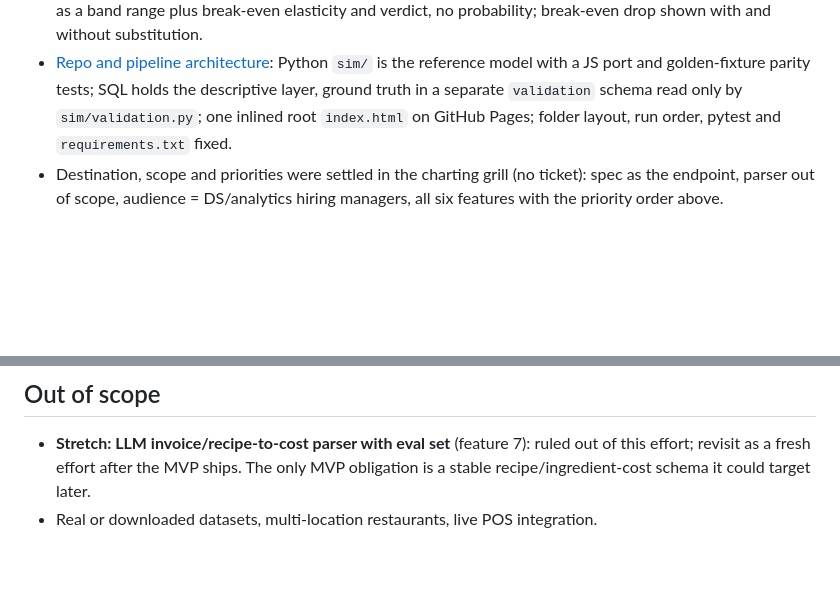
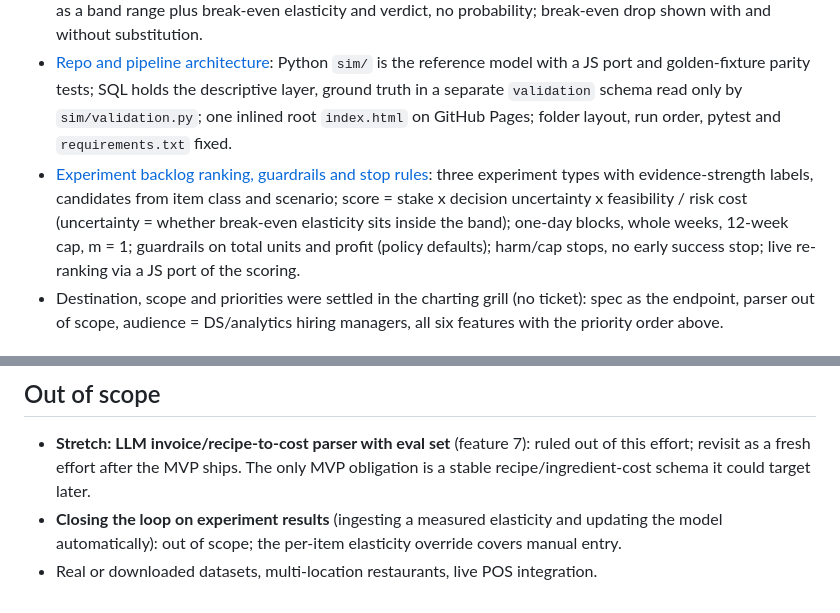
Before and after one commit to vanshika1302/Menu-Profit-Simulator, a Markdown page: .scratch/menu-profit-simulator/map.md, 2 parts joined by grey strips. Rendered like a GitHub page; blank space fills up the shorter version.

Commit message:
Resolve ticket 08: experiment backlog ranking, guardrails and stop rules
Co-Authored-By: Claude Sonnet 5.5 <noreply@anthropic.com>

```diff
--- a/.scratch/menu-profit-simulator/map.md
+++ b/.scratch/menu-profit-simulator/map.md
@@ -23,6 +23,7 @@ A **build-ready spec** (PRD plus a sequenced list of implementation slices) for
 - [Synthetic restaurant design and hidden ground truth](issues/01-synthetic-restaurant-design.md): casual American bistro, 30 items in 6 categories (7 with beef); five-file CSV schema with weekly price; modest noisy price history; hidden authored ground truth (elasticity by category about -0.4 to -1.4, within-category substitution) in a validation-only file; seed 42, committed under `data/synthetic/`.
 - [Simulation model: elasticity, cost shock, substitution, uncertainty](issues/03-simulation-model.md): constant-elasticity demand within about +/-15%; global bands -0.5/-1.0/-1.8 (not centred on the ground truth); cost shock and price are composable levers; trailing-12-week baseline; same-category substitution by popularity (25% default); uncertainty shown as a band range plus break-even elasticity and verdict, no probability; break-even drop shown with and without substitution.
 - [Repo and pipeline architecture](issues/06-repo-and-pipeline-architecture.md): Python `sim/` is the reference model with a JS port and golden-fixture parity tests; SQL holds the descriptive layer, ground truth in a separate `validation` schema read only by `sim/validation.py`; one inlined root `index.html` on GitHub Pages; folder layout, run order, pytest and `requirements.txt` fixed.
+- [Experiment backlog ranking, guardrails and stop rules](issues/08-experiment-backlog-ranking.md): three experiment types with evidence-strength labels, candidates from item class and scenario; score = stake x decision uncertainty x feasibility / risk cost (uncertainty = whether break-even elasticity sits inside the band); one-day blocks, whole weeks, 12-week cap, m = 1; guardrails on total units and profit (policy defaults); harm/cap stops, no early success stop; live re-ranking via a JS port of the scoring.
 - Destination, scope and priorities were settled in the charting grill (no ticket): spec as the endpoint, parser out of scope, audience = DS/analytics hiring managers, all six features with the priority order above.
 
 ## Not yet specified
@@ -34,4 +35,5 @@ A **build-ready spec** (PRD plus a sequenced list of implementation slices) for
 ## Out of scope
 
 - **Stretch: LLM invoice/recipe-to-cost parser with eval set** (feature 7): ruled out of this effort; revisit as a fresh effort after the MVP ships. The only MVP obligation is a stable recipe/ingredient-cost schema it could target later.
+- **Closing the loop on experiment results** (ingesting a measured elasticity and updating the model automatically): out of scope; the per-item elasticity override covers manual entry.
 - Real or downloaded datasets, multi-location restaurants, live POS integration.
```
Also changed, not shown: 1 other file.
